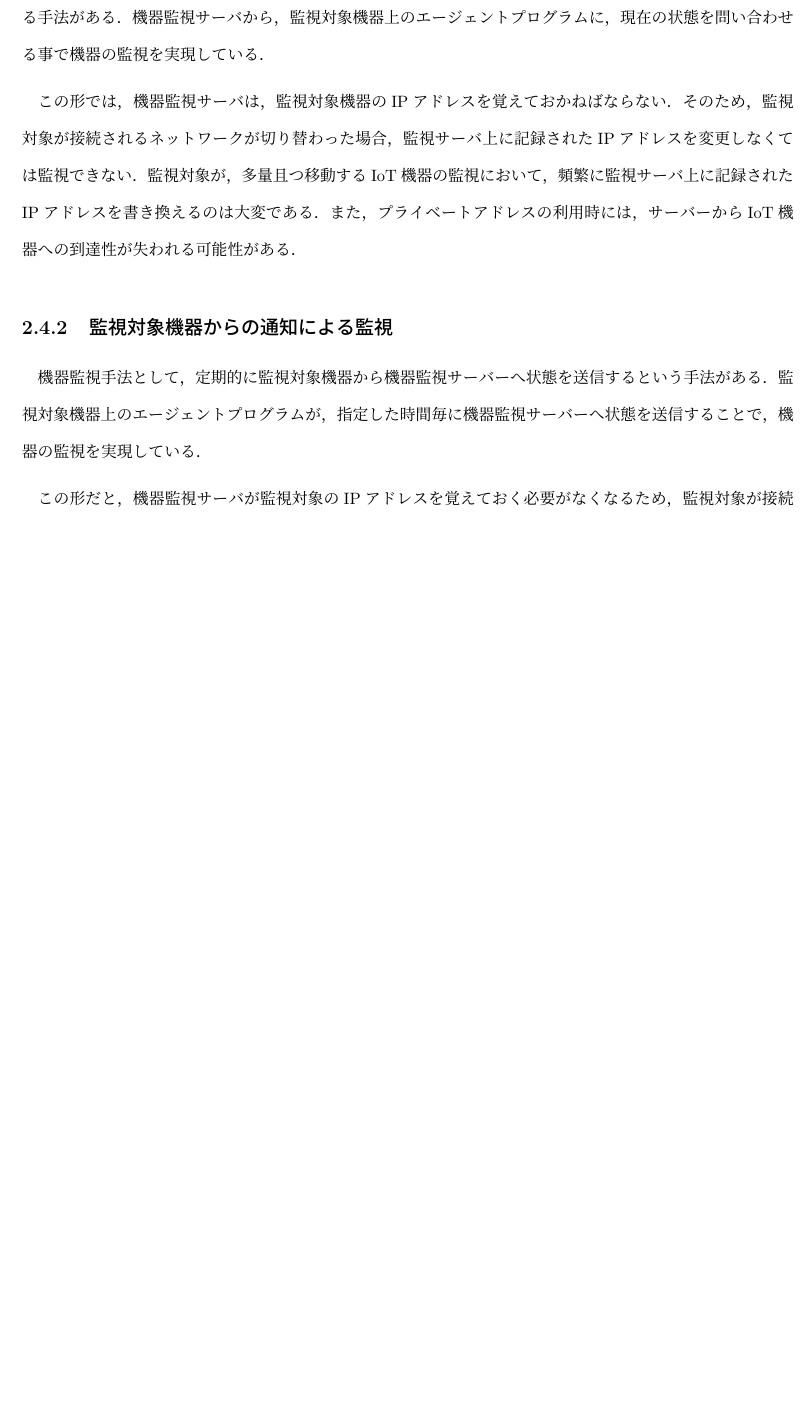
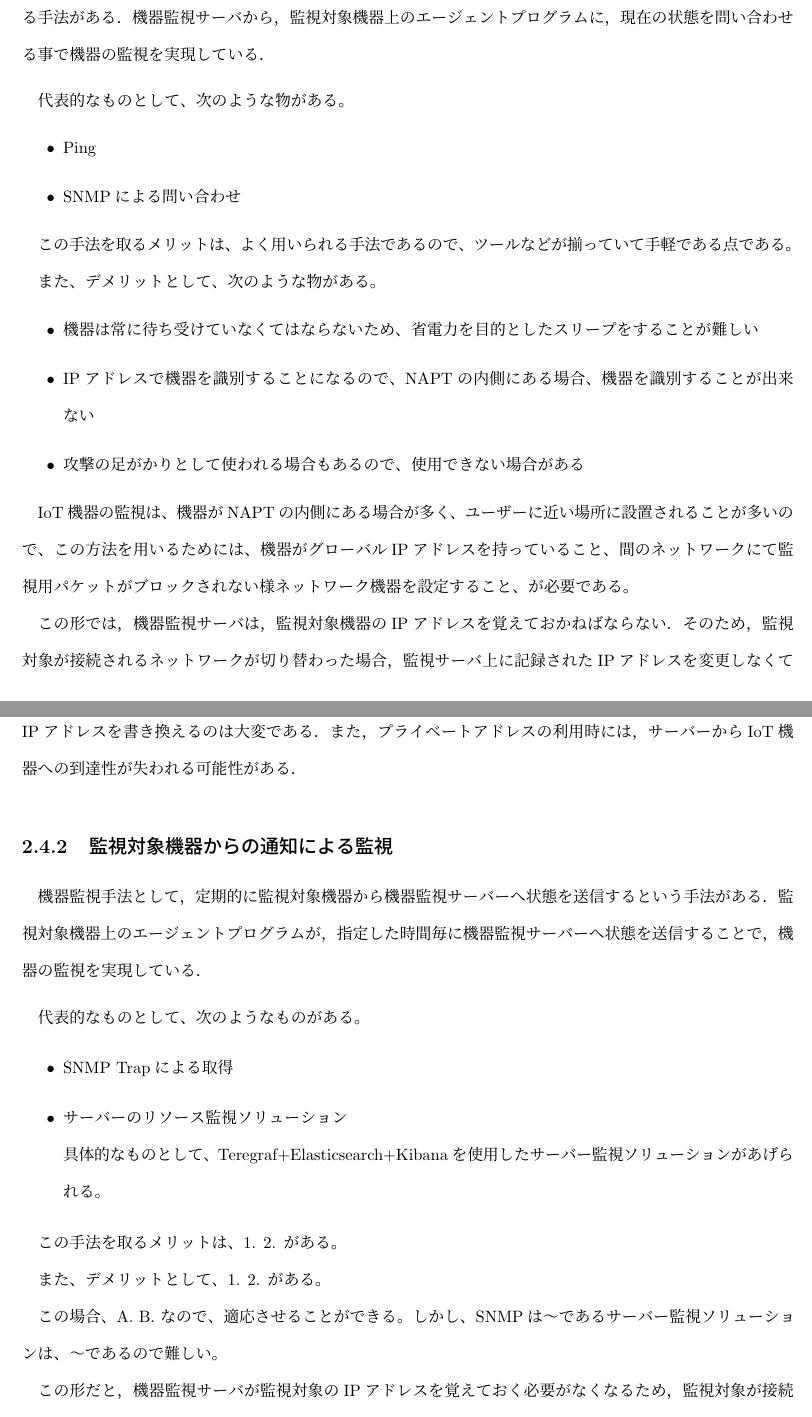
Before and after one commit to miyasakakoki/MasterThesis, a LaTeX thesis (thesis.tex, which reads issue.tex): part of page 11 of 39 before the commit and two parts of pages 11 and 12 of 40 after it, the two joined at a grey line, cut so that both start at the same text, the shorter picture padded with empty space. Compiled offline with pLaTeX and dvipdfmx; a LaTeX package or settings file that is missing is left out.

Commit message:
Ping・SNMPについて記述

```diff
--- a/issue.tex
+++ b/issue.tex
@@ -119,6 +119,25 @@ IoTサービスの管理者が監視をしているが、監視に係る手間
 	機器監視サーバから，監視対象機器上のエージェントプログラムに，現在の状態を問い合わせる事で機器の監視を実現している．
 	\medskip
 
+	代表的なものとして、次のような物がある。
+	\begin{itemize}
+		\item Ping
+		\item SNMPによる問い合わせ
+	\end{itemize}
+
+	この手法を取るメリットは、よく用いられる手法であるので、ツールなどが揃っていて手軽である点である。
+
+	また、デメリットとして、次のような物がある。
+	\begin{itemize}
+		\item 機器は常に待ち受けていなくてはならないため、省電力を目的としたスリープをすることが難しい
+		\item IPアドレスで機器を識別することになるので、NAPTの内側にある場合、機器を識別することが出来ない
+		\item 攻撃の足がかりとして使われる場合もあるので、使用できない場合がある
+	\end{itemize}
+
+	IoT機器の監視は、機器がNAPTの内側にある場合が多く、ユーザーに近い場所に設置されることが多いので、この方法を用いるためには、
+	機器がグローバルIPアドレスを持っていること、間のネットワークにて監視用パケットがブロックされない様ネットワーク機器を設定すること、
+	が必要である。
+
 	この形では，機器監視サーバは，監視対象機器のIPアドレスを覚えておかねばならない．
 	そのため，監視対象が接続されるネットワークが切り替わった場合，監視サーバ上に記録されたIPアドレスを変更しなくては監視できない．
 	監視対象が，多量且つ移動するIoT機器の監視において，頻繁に監視サーバ上に記録されたIPアドレスを書き換えるのは大変である．
@@ -129,6 +148,32 @@ IoTサービスの管理者が監視をしているが、監視に係る手間
 	監視対象機器上のエージェントプログラムが，指定した時間毎に機器監視サーバーへ状態を送信することで，機器の監視を実現している．
 	\medskip
 
+	代表的なものとして、次のようなものがある。
+	\begin{itemize}
+		\item SNMP Trapによる取得
+		\item サーバーのリソース監視ソリューション\\
+			具体的なものとして、Teregraf+Elasticsearch+Kibanaを使用したサーバー監視ソリューションがあげられる。
+	\end{itemize}
+
+	この手法を取るメリットは、
+	1.
+	2.
+	がある。
+
+	また、デメリットとして、
+	1.
+	2.
+	がある。
+
+	この場合、
+	A.
+	B.
+	なので、適応させることができる。
+	しかし、
+	SNMPは〜である
+	サーバー監視ソリューションは、〜である
+	ので難しい。
+
 	この形だと，機器監視サーバが監視対象のIPアドレスを覚えておく必要がなくなるため，監視対象が接続されるネットワークが切り替わった場合でも，追跡が可能である．
 	ところが，エージェントプログラムの導入には，技術スキルと時間が必要である．
 	また，サーバーの構築・設定も必要となる．
```
Also changed, not shown: proposal.tex (+1 -0 lines), thesis.tex (+5 -4 lines), issue.tex (4 more changed lines), 1 other file.
